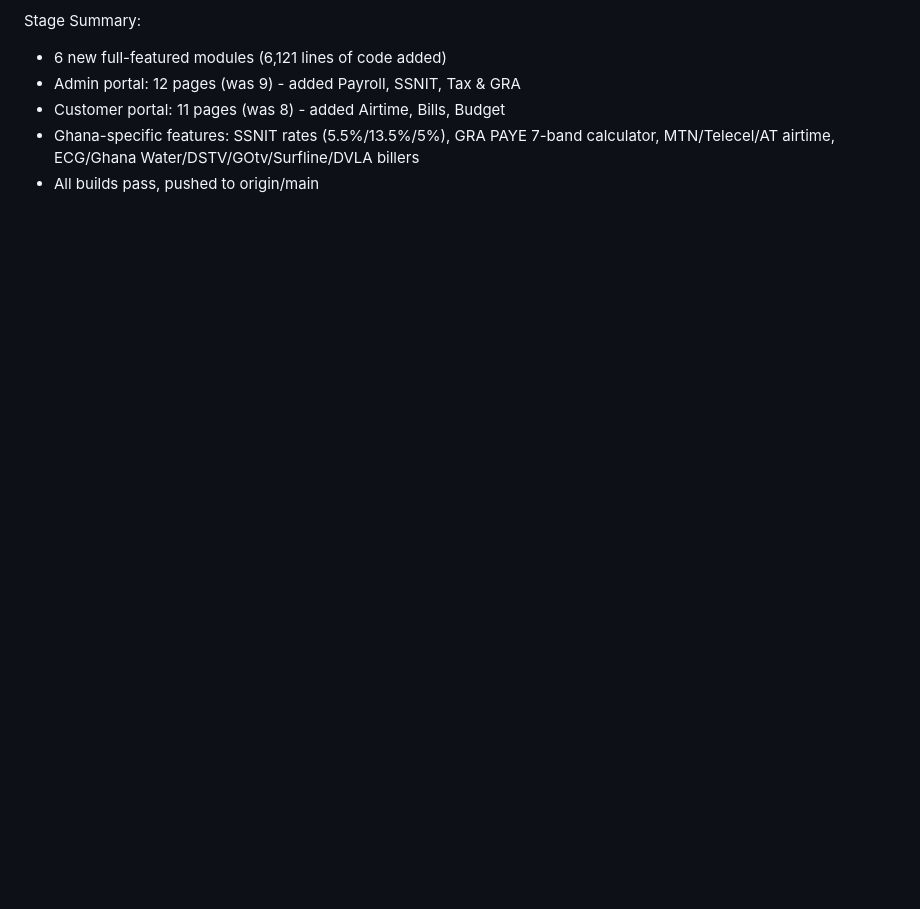
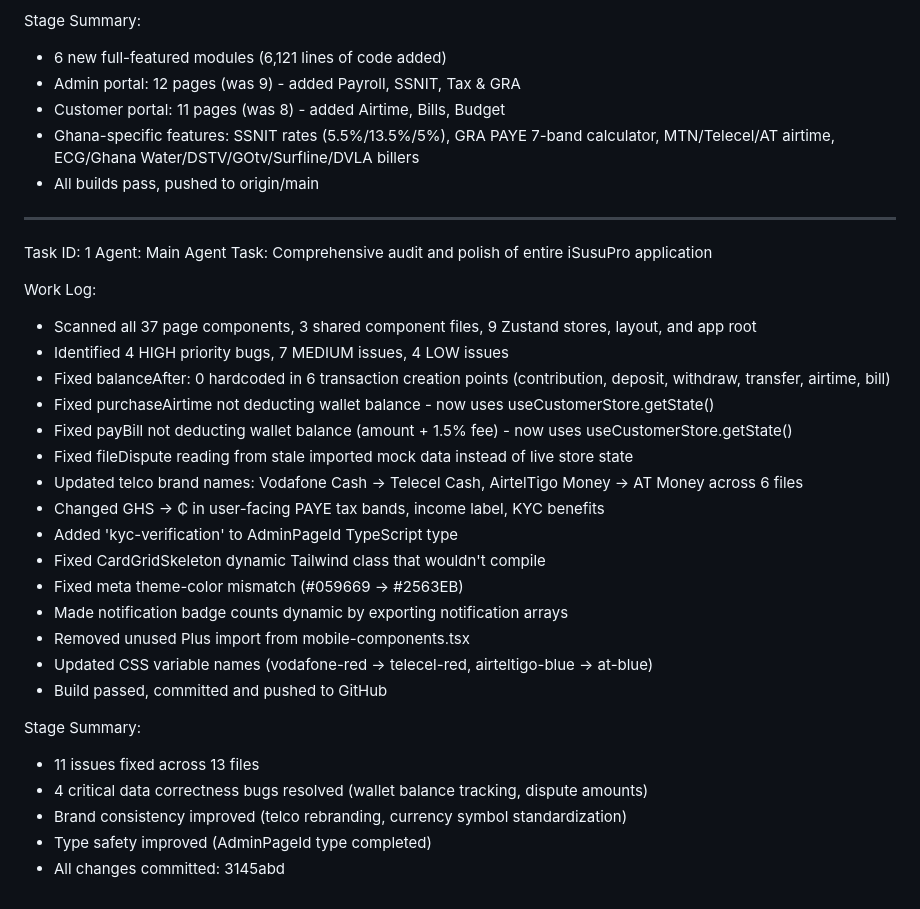
Before and after one commit to christianagbotah/susuapp, a Markdown page: worklog.md, the part around the change. Rendered like a GitHub page; blank space fills up the shorter version.

Commit message:
4238fc43-713d-452b-bed3-c92ee11a0cb1

```diff
--- a/worklog.md
+++ b/worklog.md
@@ -392,3 +392,32 @@ Stage Summary:
 - Customer portal: 11 pages (was 8) - added Airtime, Bills, Budget
 - Ghana-specific features: SSNIT rates (5.5%/13.5%/5%), GRA PAYE 7-band calculator, MTN/Telecel/AT airtime, ECG/Ghana Water/DSTV/GOtv/Surfline/DVLA billers
 - All builds pass, pushed to origin/main
+
+---
+Task ID: 1
+Agent: Main Agent
+Task: Comprehensive audit and polish of entire iSusuPro application
+
+Work Log:
+- Scanned all 37 page components, 3 shared component files, 9 Zustand stores, layout, and app root
+- Identified 4 HIGH priority bugs, 7 MEDIUM issues, 4 LOW issues
+- Fixed balanceAfter: 0 hardcoded in 6 transaction creation points (contribution, deposit, withdraw, transfer, airtime, bill)
+- Fixed purchaseAirtime not deducting wallet balance - now uses useCustomerStore.getState()
+- Fixed payBill not deducting wallet balance (amount + 1.5% fee) - now uses useCustomerStore.getState()
+- Fixed fileDispute reading from stale imported mock data instead of live store state
+- Updated telco brand names: Vodafone Cash → Telecel Cash, AirtelTigo Money → AT Money across 6 files
+- Changed GHS → ₵ in user-facing PAYE tax bands, income label, KYC benefits
+- Added 'kyc-verification' to AdminPageId TypeScript type
+- Fixed CardGridSkeleton dynamic Tailwind class that wouldn't compile
+- Fixed meta theme-color mismatch (#059669 → #2563EB)
+- Made notification badge counts dynamic by exporting notification arrays
+- Removed unused Plus import from mobile-components.tsx
+- Updated CSS variable names (vodafone-red → telecel-red, airteltigo-blue → at-blue)
+- Build passed, committed and pushed to GitHub
+
+Stage Summary:
+- 11 issues fixed across 13 files
+- 4 critical data correctness bugs resolved (wallet balance tracking, dispute amounts)
+- Brand consistency improved (telco rebranding, currency symbol standardization)
+- Type safety improved (AdminPageId type completed)
+- All changes committed: 3145abd
```
